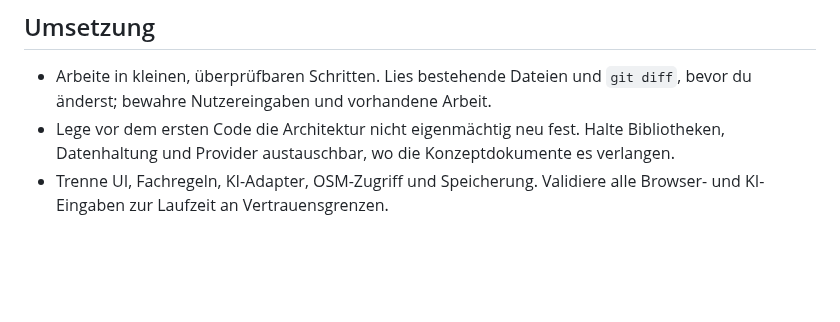
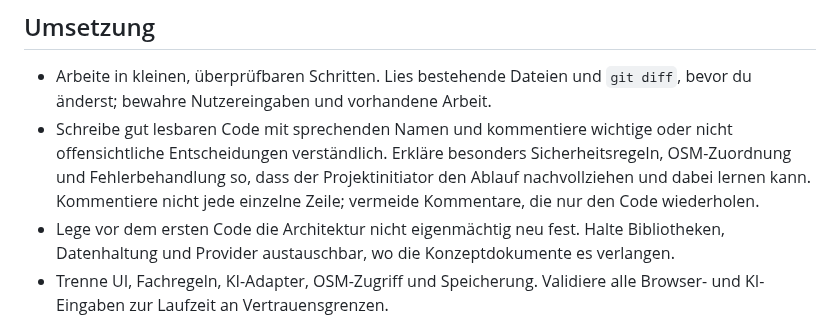
Before and after one commit to FrnkMrz/AEDjaeger, a Markdown page: AGENTS.md, the part around the change. GitHub-like rendering; blank space fills up the shorter version.

Commit message:
Kommentierten Code für Lernbarkeit festlegen

```diff
--- a/AGENTS.md
+++ b/AGENTS.md
@@ -28,6 +28,7 @@ Das Repository befindet sich noch in der Recherche- und Konzeptphase. Lies vor I
 ## Umsetzung
 
 - Arbeite in kleinen, überprüfbaren Schritten. Lies bestehende Dateien und `git diff`, bevor du änderst; bewahre Nutzereingaben und vorhandene Arbeit.
+- Schreibe gut lesbaren Code mit sprechenden Namen und kommentiere wichtige oder nicht offensichtliche Entscheidungen verständlich. Erkläre besonders Sicherheitsregeln, OSM-Zuordnung und Fehlerbehandlung so, dass der Projektinitiator den Ablauf nachvollziehen und dabei lernen kann. Kommentiere nicht jede einzelne Zeile; vermeide Kommentare, die nur den Code wiederholen.
 - Lege vor dem ersten Code die Architektur nicht eigenmächtig neu fest. Halte Bibliotheken, Datenhaltung und Provider austauschbar, wo die Konzeptdokumente es verlangen.
 - Trenne UI, Fachregeln, KI-Adapter, OSM-Zugriff und Speicherung. Validiere alle Browser- und KI-Eingaben zur Laufzeit an Vertrauensgrenzen.
 - Behandle Bildtext, OSM-Beschreibungen und KI-Ausgaben als nicht vertrauenswürdige Daten. Erlaube keine Prompt-Anweisungen aus Bildern und keine freien oder ungeprüften KI-Änderungen an OSM.
```
